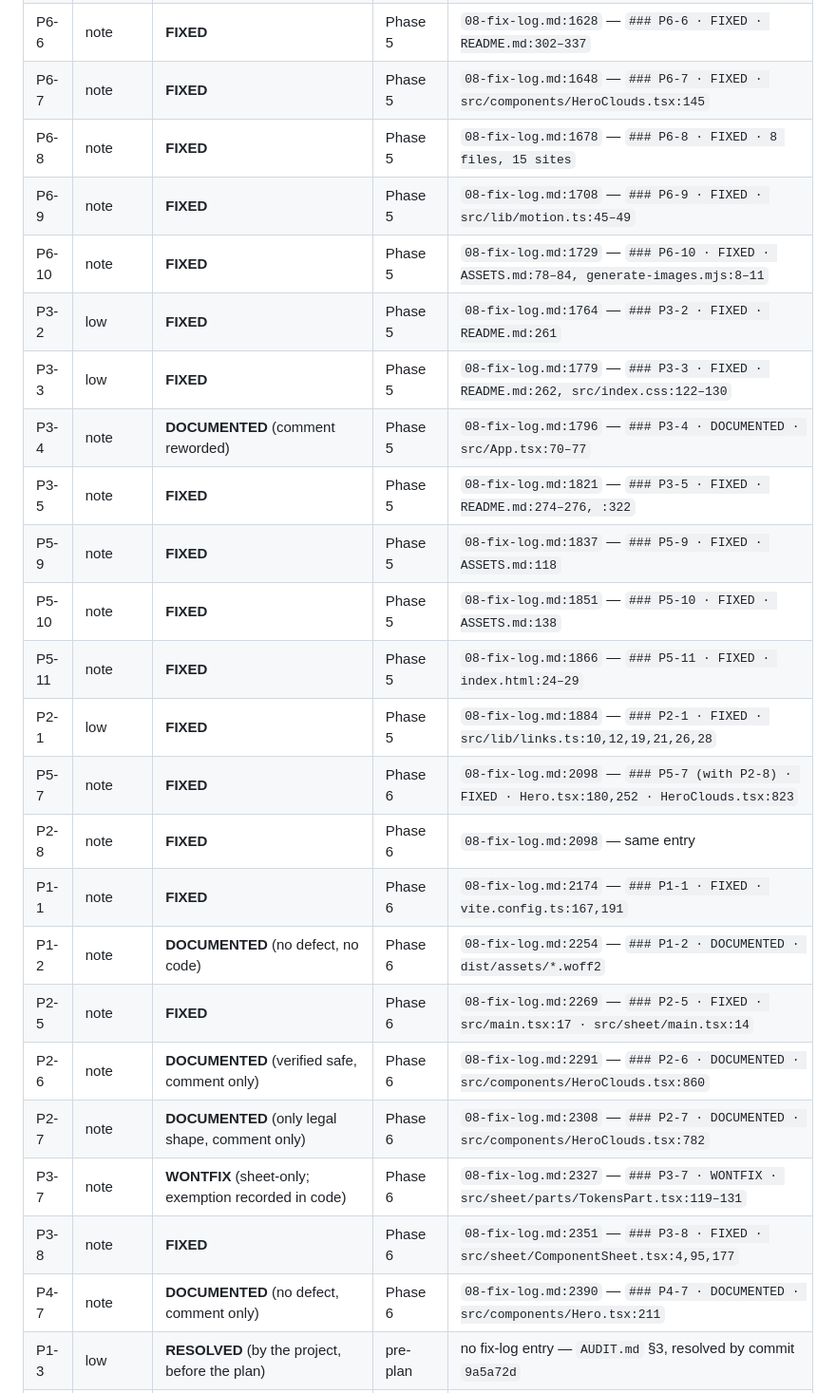
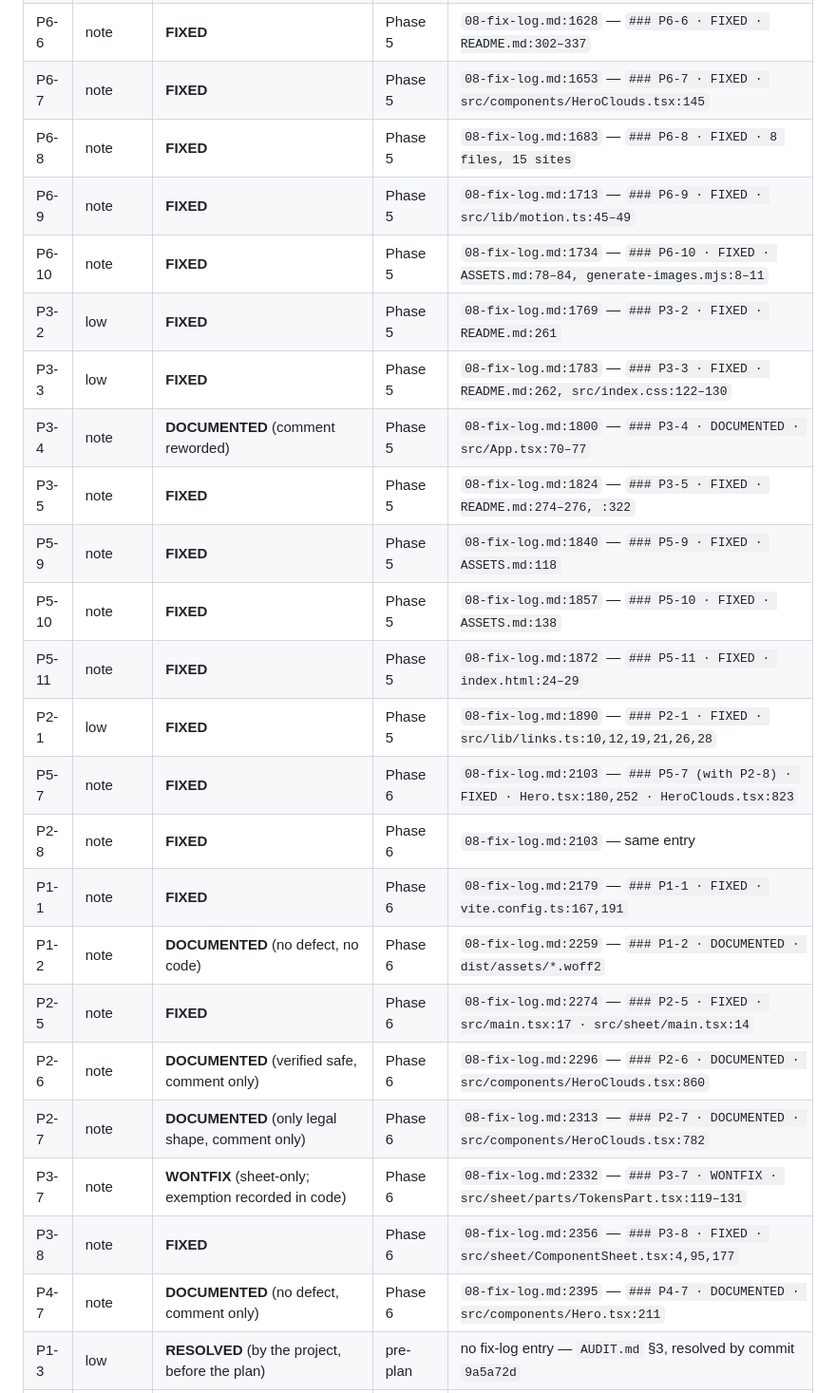
Before and after one commit to dzheng19B/hackbu-landing, a Markdown page: audit/08-fix-log.md, the part around the change. Shown at 95% size. GitHub-like rendering.

Commit message:
fix: reconciliation anchors re-pointed after Phase 5 transcript refresh

```diff
--- a/audit/08-fix-log.md
+++ b/audit/08-fix-log.md
@@ -2528,28 +2528,28 @@ file** at which the closure entry's `###` heading sits.
 | P6-4 | low | **FIXED** | Phase 5 | `08-fix-log.md:1605` — `### P6-4 · FIXED · README.md:318` |
 | P6-5 | note | **FIXED** | Phase 5 | `08-fix-log.md:1617` — `### P6-5 · FIXED · README.md:195` |
 | P6-6 | note | **FIXED** | Phase 5 | `08-fix-log.md:1628` — `### P6-6 · FIXED · README.md:302–337` |
-| P6-7 | note | **FIXED** | Phase 5 | `08-fix-log.md:1648` — `### P6-7 · FIXED · src/components/HeroClouds.tsx:145` |
-| P6-8 | note | **FIXED** | Phase 5 | `08-fix-log.md:1678` — `### P6-8 · FIXED · 8 files, 15 sites` |
-| P6-9 | note | **FIXED** | Phase 5 | `08-fix-log.md:1708` — `### P6-9 · FIXED · src/lib/motion.ts:45–49` |
-| P6-10 | note | **FIXED** | Phase 5 | `08-fix-log.md:1729` — `### P6-10 · FIXED · ASSETS.md:78–84, generate-images.mjs:8–11` |
-| P3-2 | low | **FIXED** | Phase 5 | `08-fix-log.md:1764` — `### P3-2 · FIXED · README.md:261` |
-| P3-3 | low | **FIXED** | Phase 5 | `08-fix-log.md:1779` — `### P3-3 · FIXED · README.md:262, src/index.css:122–130` |
-| P3-4 | note | **DOCUMENTED** (comment reworded) | Phase 5 | `08-fix-log.md:1796` — `### P3-4 · DOCUMENTED · src/App.tsx:70–77` |
-| P3-5 | note | **FIXED** | Phase 5 | `08-fix-log.md:1821` — `### P3-5 · FIXED · README.md:274–276, :322` |
-| P5-9 | note | **FIXED** | Phase 5 | `08-fix-log.md:1837` — `### P5-9 · FIXED · ASSETS.md:118` |
-| P5-10 | note | **FIXED** | Phase 5 | `08-fix-log.md:1851` — `### P5-10 · FIXED · ASSETS.md:138` |
-| P5-11 | note | **FIXED** | Phase 5 | `08-fix-log.md:1866` — `### P5-11 · FIXED · index.html:24–29` |
-| P2-1 | low | **FIXED** | Phase 5 | `08-fix-log.md:1884` — `### P2-1 · FIXED · src/lib/links.ts:10,12,19,21,26,28` |
-| P5-7 | note | **FIXED** | Phase 6 | `08-fix-log.md:2098` — `### P5-7 (with P2-8) · FIXED · Hero.tsx:180,252 · HeroClouds.tsx:823` |
-| P2-8 | note | **FIXED** | Phase 6 | `08-fix-log.md:2098` — same entry |
-| P1-1 | note | **FIXED** | Phase 6 | `08-fix-log.md:2174` — `### P1-1 · FIXED · vite.config.ts:167,191` |
-| P1-2 | note | **DOCUMENTED** (no defect, no code) | Phase 6 | `08-fix-log.md:2254` — `### P1-2 · DOCUMENTED · dist/assets/*.woff2` |
-| P2-5 | note | **FIXED** | Phase 6 | `08-fix-log.md:2269` — `### P2-5 · FIXED · src/main.tsx:17 · src/sheet/main.tsx:14` |
-| P2-6 | note | **DOCUMENTED** (verified safe, comment only) | Phase 6 | `08-fix-log.md:2291` — `### P2-6 · DOCUMENTED · src/components/HeroClouds.tsx:860` |
-| P2-7 | note | **DOCUMENTED** (only legal shape, comment only) | Phase 6 | `08-fix-log.md:2308` — `### P2-7 · DOCUMENTED · src/components/HeroClouds.tsx:782` |
-| P3-7 | note | **WONTFIX** (sheet-only; exemption recorded in code) | Phase 6 | `08-fix-log.md:2327` — `### P3-7 · WONTFIX · src/sheet/parts/TokensPart.tsx:119–131` |
-| P3-8 | note | **FIXED** | Phase 6 | `08-fix-log.md:2351` — `### P3-8 · FIXED · src/sheet/ComponentSheet.tsx:4,95,177` |
-| P4-7 | note | **DOCUMENTED** (no defect, comment only) | Phase 6 | `08-fix-log.md:2390` — `### P4-7 · DOCUMENTED · src/components/Hero.tsx:211` |
+| P6-7 | note | **FIXED** | Phase 5 | `08-fix-log.md:1653` — `### P6-7 · FIXED · src/components/HeroClouds.tsx:145` |
+| P6-8 | note | **FIXED** | Phase 5 | `08-fix-log.md:1683` — `### P6-8 · FIXED · 8 files, 15 sites` |
+| P6-9 | note | **FIXED** | Phase 5 | `08-fix-log.md:1713` — `### P6-9 · FIXED · src/lib/motion.ts:45–49` |
+| P6-10 | note | **FIXED** | Phase 5 | `08-fix-log.md:1734` — `### P6-10 · FIXED · ASSETS.md:78–84, generate-images.mjs:8–11` |
+| P3-2 | low | **FIXED** | Phase 5 | `08-fix-log.md:1769` — `### P3-2 · FIXED · README.md:261` |
+| P3-3 | low | **FIXED** | Phase 5 | `08-fix-log.md:1783` — `### P3-3 · FIXED · README.md:262, src/index.css:122–130` |
+| P3-4 | note | **DOCUMENTED** (comment reworded) | Phase 5 | `08-fix-log.md:1800` — `### P3-4 · DOCUMENTED · src/App.tsx:70–77` |
+| P3-5 | note | **FIXED** | Phase 5 | `08-fix-log.md:1824` — `### P3-5 · FIXED · README.md:274–276, :322` |
+| P5-9 | note | **FIXED** | Phase 5 | `08-fix-log.md:1840` — `### P5-9 · FIXED · ASSETS.md:118` |
+| P5-10 | note | **FIXED** | Phase 5 | `08-fix-log.md:1857` — `### P5-10 · FIXED · ASSETS.md:138` |
+| P5-11 | note | **FIXED** | Phase 5 | `08-fix-log.md:1872` — `### P5-11 · FIXED · index.html:24–29` |
+| P2-1 | low | **FIXED** | Phase 5 | `08-fix-log.md:1890` — `### P2-1 · FIXED · src/lib/links.ts:10,12,19,21,26,28` |
+| P5-7 | note | **FIXED** | Phase 6 | `08-fix-log.md:2103` — `### P5-7 (with P2-8) · FIXED · Hero.tsx:180,252 · HeroClouds.tsx:823` |
+| P2-8 | note | **FIXED** | Phase 6 | `08-fix-log.md:2103` — same entry |
+| P1-1 | note | **FIXED** | Phase 6 | `08-fix-log.md:2179` — `### P1-1 · FIXED · vite.config.ts:167,191` |
+| P1-2 | note | **DOCUMENTED** (no defect, no code) | Phase 6 | `08-fix-log.md:2259` — `### P1-2 · DOCUMENTED · dist/assets/*.woff2` |
+| P2-5 | note | **FIXED** | Phase 6 | `08-fix-log.md:2274` — `### P2-5 · FIXED · src/main.tsx:17 · src/sheet/main.tsx:14` |
+| P2-6 | note | **DOCUMENTED** (verified safe, comment only) | Phase 6 | `08-fix-log.md:2296` — `### P2-6 · DOCUMENTED · src/components/HeroClouds.tsx:860` |
+| P2-7 | note | **DOCUMENTED** (only legal shape, comment only) | Phase 6 | `08-fix-log.md:2313` — `### P2-7 · DOCUMENTED · src/components/HeroClouds.tsx:782` |
+| P3-7 | note | **WONTFIX** (sheet-only; exemption recorded in code) | Phase 6 | `08-fix-log.md:2332` — `### P3-7 · WONTFIX · src/sheet/parts/TokensPart.tsx:119–131` |
+| P3-8 | note | **FIXED** | Phase 6 | `08-fix-log.md:2356` — `### P3-8 · FIXED · src/sheet/ComponentSheet.tsx:4,95,177` |
+| P4-7 | note | **DOCUMENTED** (no defect, comment only) | Phase 6 | `08-fix-log.md:2395` — `### P4-7 · DOCUMENTED · src/components/Hero.tsx:211` |
 | P1-3 | low | **RESOLVED** (by the project, before the plan) | pre-plan | no fix-log entry — `AUDIT.md` §3, resolved by commit `9a5a72d` |
 | P1-4 | note | **RESOLVED** (by the project, before the plan) | pre-plan | no fix-log entry — `AUDIT.md` §3, resolved by commit `9a5a72d` |
 | P2-9 | note | **WITHDRAWN** (on better evidence) | pre-plan | no fix-log entry — `AUDIT.md` §4 dedup note "P6-11 ← P2-9 (withdrawn)"; the real gap it pointed at is P6-15, FIXED in Phase 1 |
```
